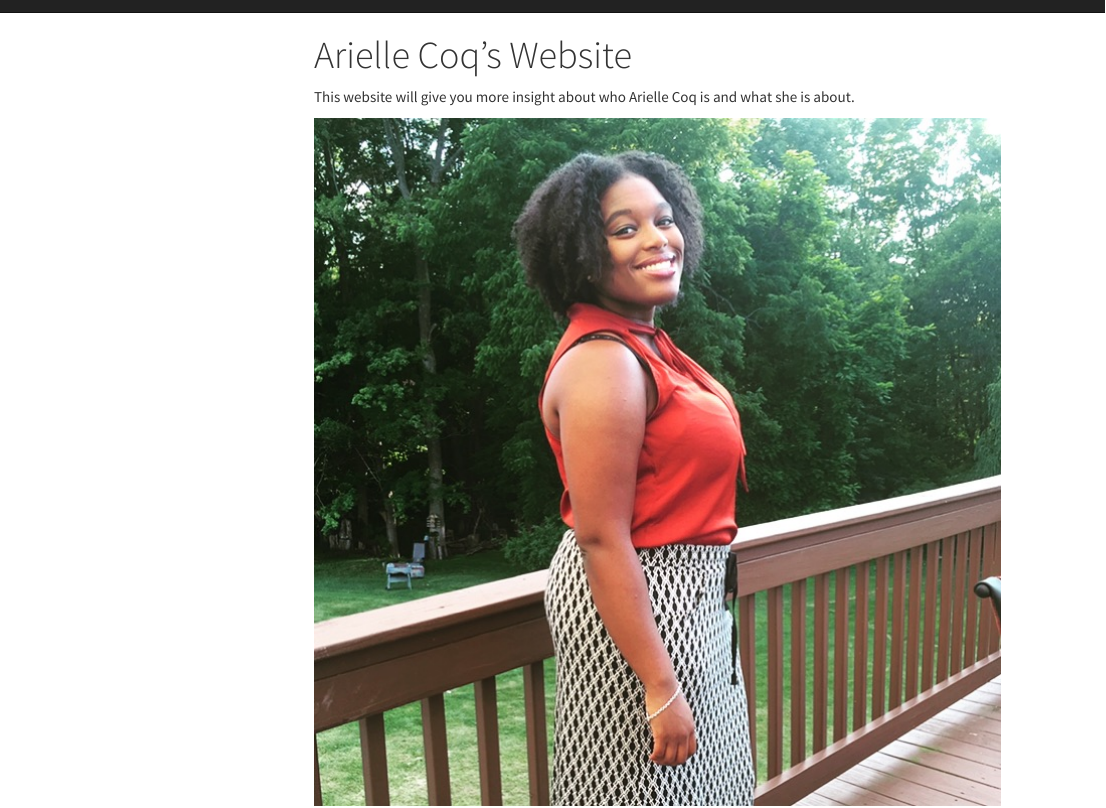
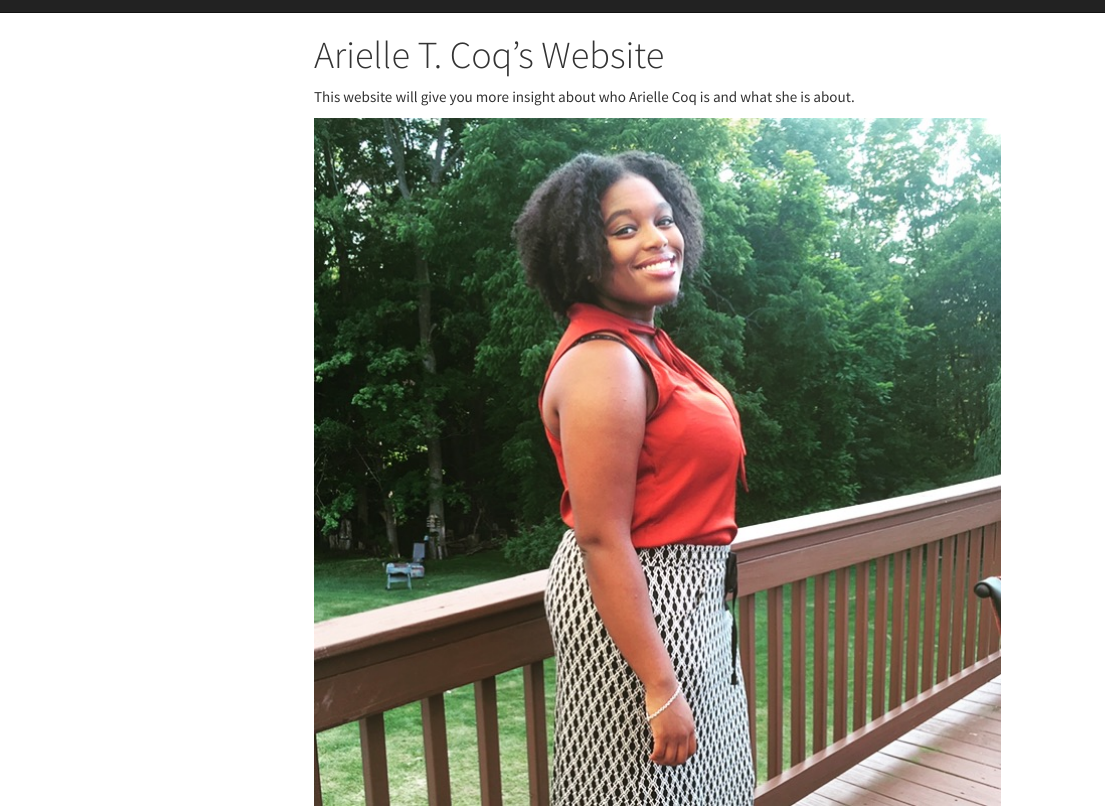
Before and after one commit to ArielleC33/ArielleC33.github.io, an R Markdown document (index.Rmd): the page in a window 1100 px wide, from its top. The pictures show the output file index.html that the author committed with the source, opened offline; library style sheets and scripts come from the installed R packages; menus at the side of the page are left out.

Commit message:
More changes

```diff
--- a/index.Rmd
+++ b/index.Rmd
@@ -1,5 +1,5 @@
 ---
-title: "Arielle Coq's Website"
+title: "Arielle T. Coq's Website"
 output:
   html_document:
     toc: true
```
Also changed, not shown: Dashboard.html, Plot_ly.html, index.html.
